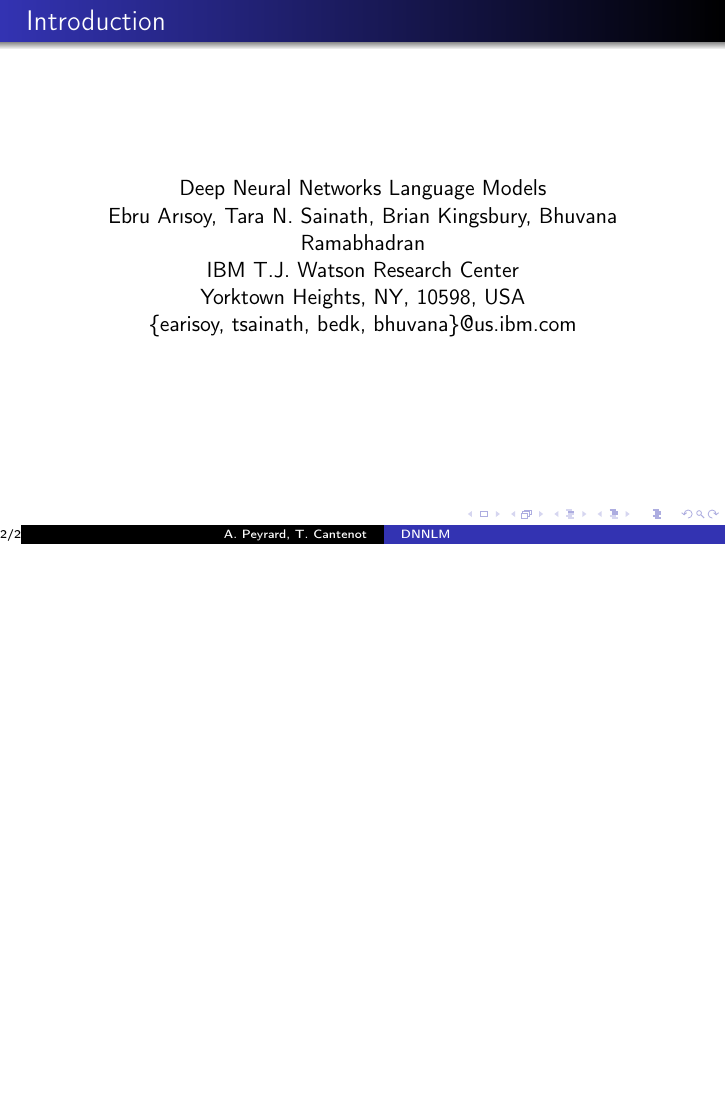
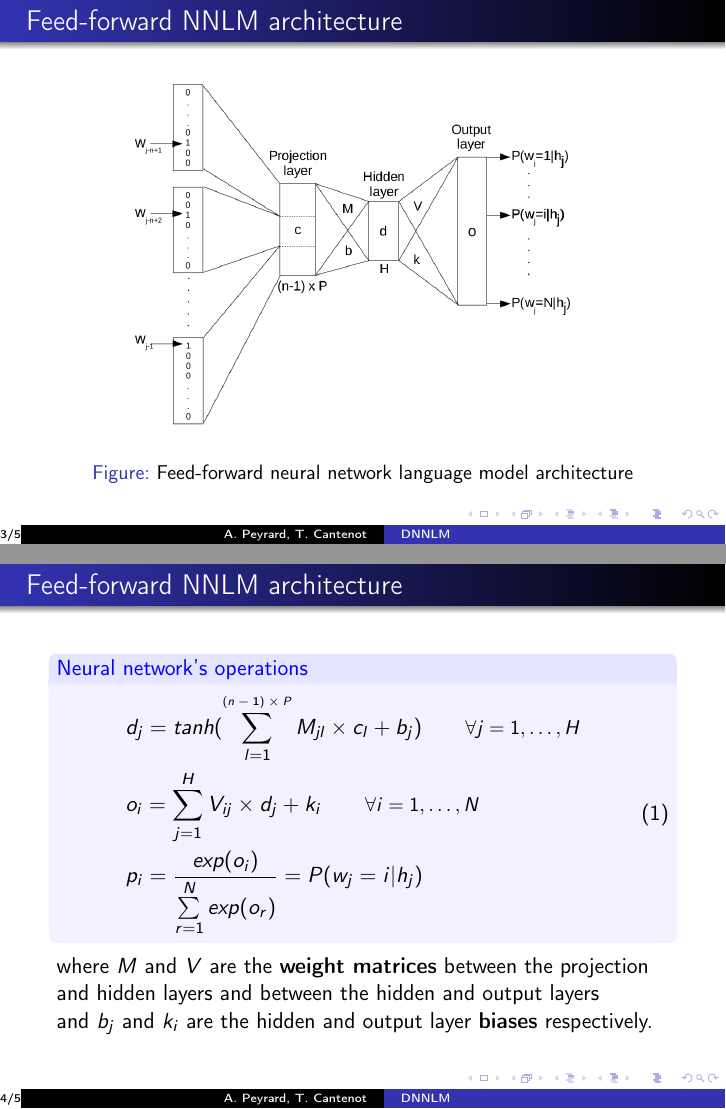
Before and after one commit to tcantenot/DNNLM, LaTeX slides (presentation.tex): page 2 of 2 before the commit and pages 3 and 4 of 5 after it, the two joined at a grey line, the shorter picture padded with empty space. Compiled offline with pdfLaTeX.

Commit message:
Added Feed-forward NNLM architecture

```diff
--- a/presentation.tex
+++ b/presentation.tex
@@ -2,13 +2,20 @@
 \usetheme{Warsaw}
 \usepackage[utf8]{inputenc}
 \usepackage[T1]{fontenc}
+\usepackage{mathtools}
 
 \title[DNNLM]{Deep Neural Network Language Models}
 \author[A. Peyrard, T. Cantenot]{Alex Peyrard, Thierry Cantenot}
 \institute{Shanghai JiaoTong University}
 \date{\today}
 
+\setbeamertemplate{blocks}[rounded][shadow=false]
+\addtobeamertemplate{block begin}{\pgfsetfillopacity{0.8}}{\pgfsetfillopacity{1}}
+\setbeamercolor*{block title example}{fg=blue!150, bg= blue!10}
+\setbeamercolor*{block body example}{fg= black, bg= blue!5}
+
 \addtobeamertemplate{footline}{\insertframenumber/\inserttotalframenumber}
+
 
 \begin{document}
 \begin{frame}[plain]
@@ -24,4 +31,36 @@
 \end{center}
 
 \end{frame}
+
+
+\begin{frame}{Feed-forward NNLM architecture}
+
+    \begin{figure}[!htb]\centering
+        \includegraphics[width=0.8\linewidth]{./images/architecture.png}
+        \caption{Feed-forward neural network language model architecture}\label{diagram:architecture}
+    \end{figure}
+
+\end{frame}
+
+\begin{frame}{Feed-forward NNLM architecture}
+
+\begin{exampleblock}{Neural network's operations}
+\begin{equation}
+\left.\begin{aligned}
+    &d_j = tanh(\sum\limits_{l=1}^{\text{\tiny{$(n-1) \times P$}}}{M_{jl} \times c_l + b_j}) \qquad \text{\small{$\forall j = 1, \ldots, H$}}&\\
+    &o_i = \sum\limits_{j=1}^{H}{V_{ij} \times d_j + k_i} \qquad \text{\small{$\forall i = 1, \ldots, N$}}&\\
+    &p_i = \frac{exp(o_i)}{\sum\limits_{r=1}^{N}{exp(o_r)}} = P(w_j = i | h_j)&\\
+\end{aligned}\right.
+\end{equation}
+\end{exampleblock}
+
+where $M$ and $V$ are the \textbf{weight matrices} between the projection and hidden layers and between the hidden and output layers \\and $b_j$ and $k_i$ are the hidden and output layer \textbf{biases} respectively.
+
+
+\end{frame}
+
+\begin{frame}{Feed-forward Deep NNLM architecture}
+	The DNNLM has the same architecture as a NNLM but with \textbf{several hidden layers of nonlinearities}.
+\end{frame}
+
 \end{document}
```
Also changed, not shown: images/architecture.png (added).
